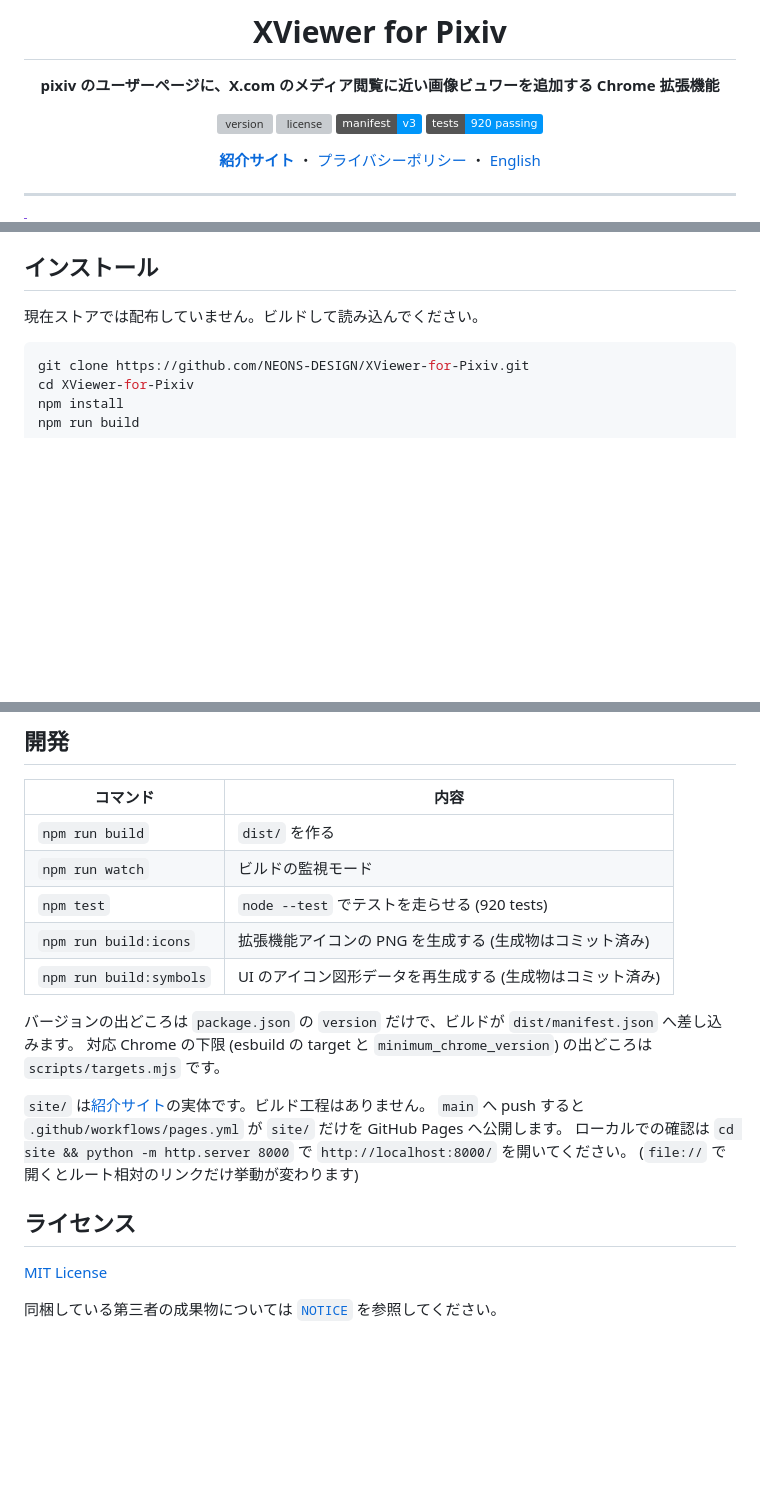
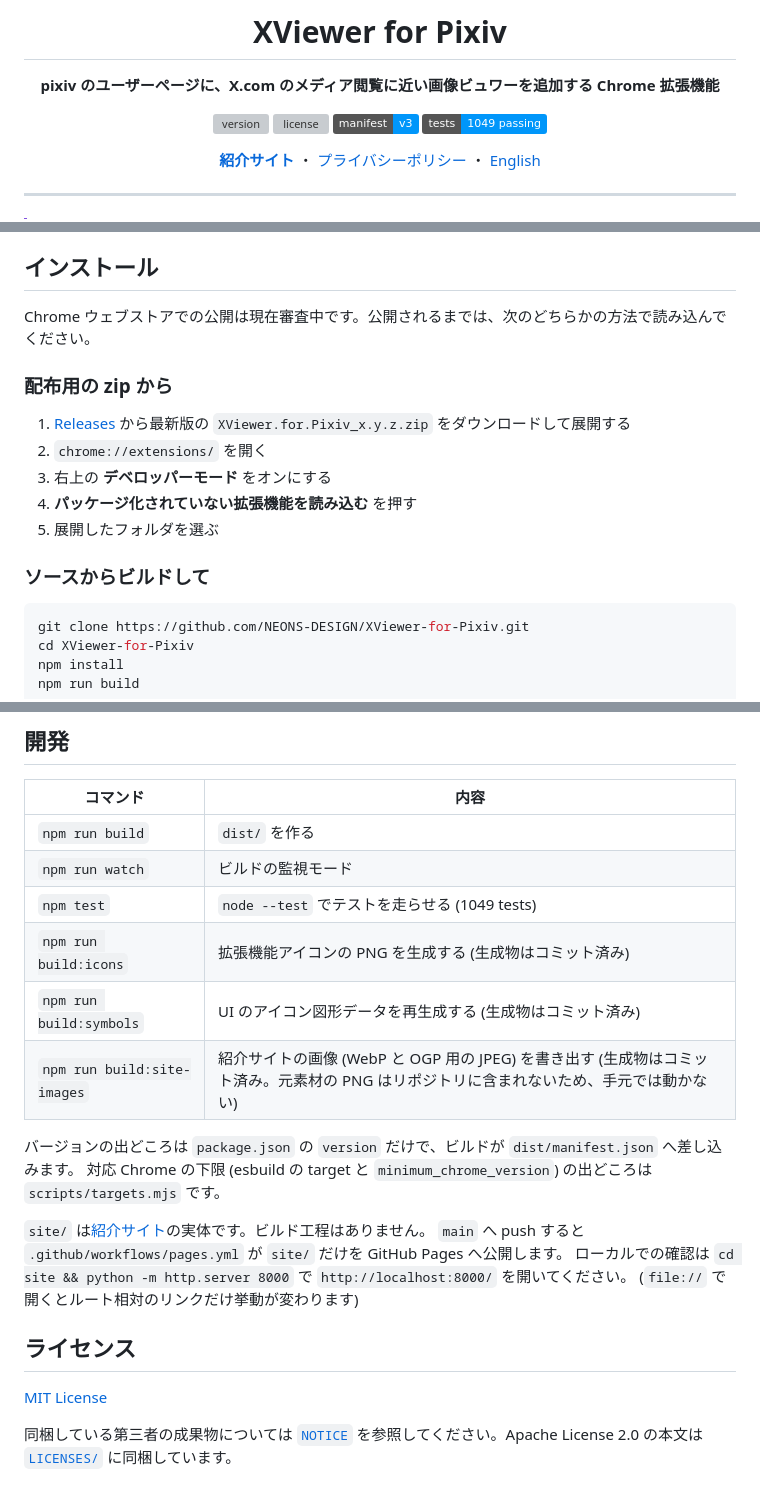
Before and after one commit to NEONS-DESIGN/XViewer-for-Pixiv, a Markdown page: README.md, 3 parts joined by grey strips. GitHub-like rendering; badges without logos; blank space fills up the shorter version; grey boxes are pictures that could not be loaded.

Commit message:
README をストア審査中の状態とテスト件数に合わせる
「ストアでは配布していません」のままだったので、ストアは審査中と書き、
リリースの zip から読み込む手順を足す。(ソースからのビルド手順は残す)
テスト件数を 920 から 1049 へ直し、開発の表に build:site-images を、
ライセンスの節に LICENSES/ の案内を足す。日本語版・英語版とも。

````diff
--- a/README.md
+++ b/README.md
@@ -9,7 +9,7 @@
 [![version](https://img.shields.io/github/package-json/v/NEONS-DESIGN/XViewer-for-Pixiv?color=0096fa)](package.json)
 [![license](https://img.shields.io/github/license/NEONS-DESIGN/XViewer-for-Pixiv?color=0096fa)](LICENSE)
 ![manifest](https://img.shields.io/badge/manifest-v3-0096fa)
-![tests](https://img.shields.io/badge/tests-920%20passing-0096fa)
+![tests](https://img.shields.io/badge/tests-1049%20passing-0096fa)
 
 **[紹介サイト](https://xviewer.neonsdesign.com/)** ・
 [プライバシーポリシー](https://xviewer.neonsdesign.com/privacy.html) ・
@@ -104,7 +104,17 @@ Firefox / Safari には対応していません。
 
 ## インストール
 
-現在ストアでは配布していません。ビルドして読み込んでください。
+Chrome ウェブストアでの公開は現在審査中です。公開されるまでは、次のどちらかの方法で読み込んでください。
+
+### 配布用の zip から
+
+1. [Releases](https://github.com/NEONS-DESIGN/XViewer-for-Pixiv/releases) から最新版の `XViewer.for.Pixiv_x.y.z.zip` をダウンロードして展開する
+2. `chrome://extensions/` を開く
+3. 右上の **デベロッパーモード** をオンにする
+4. **パッケージ化されていない拡張機能を読み込む** を押す
+5. 展開したフォルダを選ぶ
+
+### ソースからビルドして
 
 ```bash
 git clone https://github.com/NEONS-DESIGN/XViewer-for-Pixiv.git
@@ -188,9 +198,10 @@ GitHub をお使いの方は [Issues](https://github.com/NEONS-DESIGN/XViewer-fo
 | --- | --- |
 | `npm run build` | `dist/` を作る |
 | `npm run watch` | ビルドの監視モード |
-| `npm test` | `node --test` でテストを走らせる (920 tests) |
+| `npm test` | `node --test` でテストを走らせる (1049 tests) |
 | `npm run build:icons` | 拡張機能アイコンの PNG を生成する (生成物はコミット済み) |
 | `npm run build:symbols` | UI のアイコン図形データを再生成する (生成物はコミット済み) |
+| `npm run build:site-images` | 紹介サイトの画像 (WebP と OGP 用の JPEG) を書き出す (生成物はコミット済み。元素材の PNG はリポジトリに含まれないため、手元では動かない) |
 
 バージョンの出どころは `package.json` の `version` だけで、ビルドが `dist/manifest.json` へ差し込みます。
 対応 Chrome の下限 (esbuild の target と `minimum_chrome_version`) の出どころは `scripts/targets.mjs` です。
@@ -204,4 +215,4 @@ GitHub をお使いの方は [Issues](https://github.com/NEONS-DESIGN/XViewer-fo
 
 [MIT License](LICENSE)
 
-同梱している第三者の成果物については [`NOTICE`](NOTICE) を参照してください。
+同梱している第三者の成果物については [`NOTICE`](NOTICE) を参照してください。Apache License 2.0 の本文は [`LICENSES/`](LICENSES) に同梱しています。
````
Also changed, not shown: README.en.md (+15 -4 lines).
